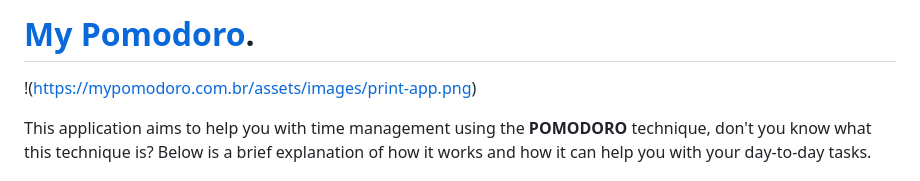
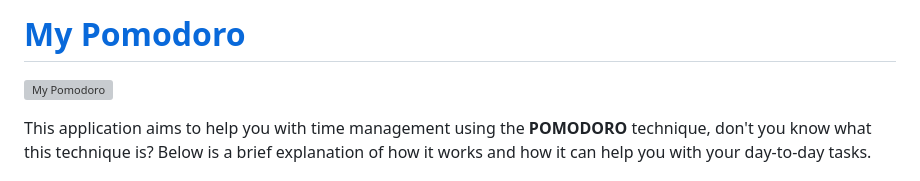
Before and after one commit to jorgekania/mypomodoro, a Markdown page: README.md, the part around one of its changes. GitHub-like rendering; grey boxes are pictures that could not be loaded.

Commit message:
Atualização do readme

```diff
--- a/README.md
+++ b/README.md
@@ -1,6 +1,6 @@
-# [My Pomodoro](https://mypomodoro.com.br/).
+# [My Pomodoro](https://mypomodoro.com.br/)
 
-!(https://mypomodoro.com.br/assets/images/print-app.png)
+![My Pomodoro](https://mypomodoro.com.br/assets/images/print-app.png)
 
 This application aims to help you with time management using the **POMODORO** technique, don't you know what this technique is? Below is a brief explanation of how it works and how it can help you with your day-to-day tasks.
 
```
Also changed, not shown: other parts of README.md (+1 -1 lines).
